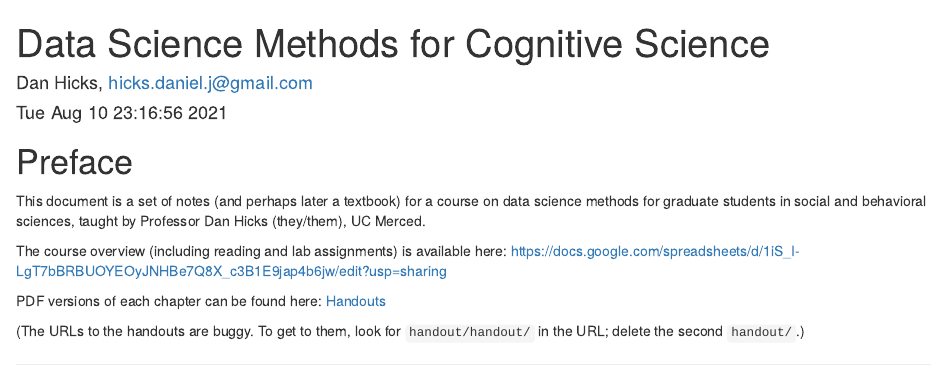
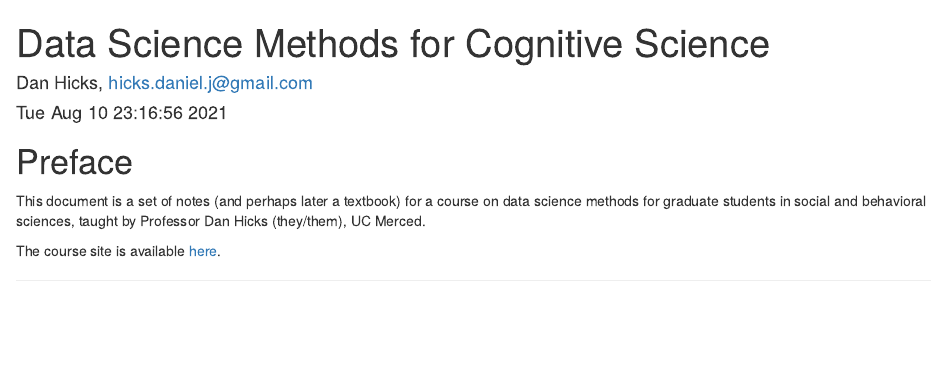
Before and after one commit to data-science-methods/book, an R Markdown document (index.Rmd): the page in a window 1100 px wide, from its top. Rendered offline with R 4.5, knitr and Pandoc, with nearby package versions; drawn as R Markdown's standard HTML page in place of the format the file asks for; some code elsewhere in the file could not run offline; common packages that the code uses without loading them are loaded.

Commit message:
tweak frontispiece

```diff
--- a/index.Rmd
+++ b/index.Rmd
@@ -18,11 +18,11 @@ description: "This document is a set of notes (and perhaps later a textbook) for
 
 This document is a set of notes (and perhaps later a textbook) for a course on data science methods for graduate students in social and behavioral sciences, taught by Professor Dan Hicks (they/them), UC Merced.
 
-The course overview (including reading and lab assignments) is available here:  <https://docs.google.com/spreadsheets/d/1iS_I-LgT7bBRBUOYEOyJNHBe7Q8X_c3B1E9jap4b6jw/edit?usp=sharing>
+The course site is available [here](..).
 
-PDF versions of each chapter can be found here:  [Handouts](handouts/index.html)
+<!-- PDF versions of each chapter can be found here:  [Handouts](handouts/index.html) -->
 
-(The URLs to the handouts are buggy.  To get to them, look for `handout/handout/` in the URL; delete the second `handout/`.)
+<!-- (The URLs to the handouts are buggy.  To get to them, look for `handout/handout/` in the URL; delete the second `handout/`.) -->
 
 -----
 
```
Also changed, not shown: index.Rmd (2 more changed lines).
